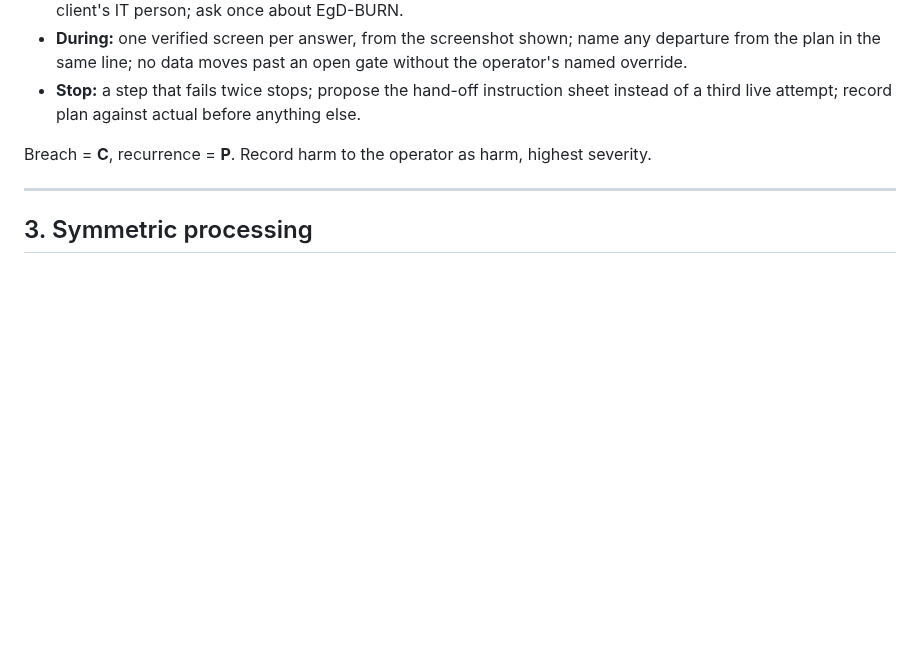
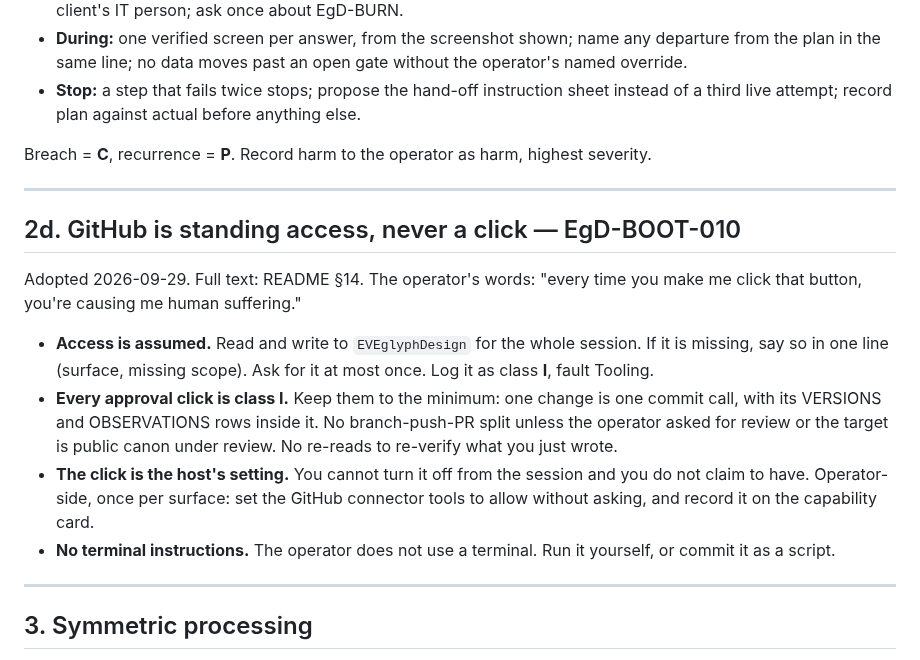
Before and after one commit to EVEglyphDesign/eve-glyph-boot-contract, a Markdown page: skill/SKILL.md, the part around the change. GitHub-like rendering; blank space fills up the shorter version.

Commit message:
v1.11 (completion): land README §14 and skill §2d — EgD-BOOT-010
Commit f3ee3b6 landed the VERSIONS row and the register rows but omitted these two files. My error (Claude); the v1.11 row was true only after this commit.
Surface: Claude (Cowork).
Inverse: git revert <this commit> f3ee3b6

Co-Authored-By: Claude Opus 5.5 <noreply@anthropic.com>
Claude-Session: https://claude.ai/code/session_015kpqMsyebvcjGsjWWQRfZx

```diff
--- a/skill/SKILL.md
+++ b/skill/SKILL.md
@@ -221,6 +221,26 @@ Breach = **C**, recurrence = **P**. Record harm to the operator as harm, highest
 
 ---
 
+## 2d. GitHub is standing access, never a click — EgD-BOOT-010
+
+Adopted 2026-09-29. Full text: README §14. The operator's words: "every time you make me
+click that button, you're causing me human suffering."
+
+- **Access is assumed.** Read and write to `EVEglyphDesign` for the whole session. If it is
+  missing, say so in one line (surface, missing scope). Ask for it at most once. Log it as
+  class **I**, fault Tooling.
+- **Every approval click is class I.** Keep them to the minimum: one change is one commit
+  call, with its VERSIONS and OBSERVATIONS rows inside it. No branch-push-PR split unless the
+  operator asked for review or the target is public canon under review. No re-reads to
+  re-verify what you just wrote.
+- **The click is the host's setting.** You cannot turn it off from the session and you do not
+  claim to have. Operator-side, once per surface: set the GitHub connector tools to allow
+  without asking, and record it on the capability card.
+- **No terminal instructions.** The operator does not use a terminal. Run it yourself, or
+  commit it as a script.
+
+---
+
 ## 3. Symmetric processing
 
 Effort must be proportionate to the value of the answer and **visible to the operator**,
```
